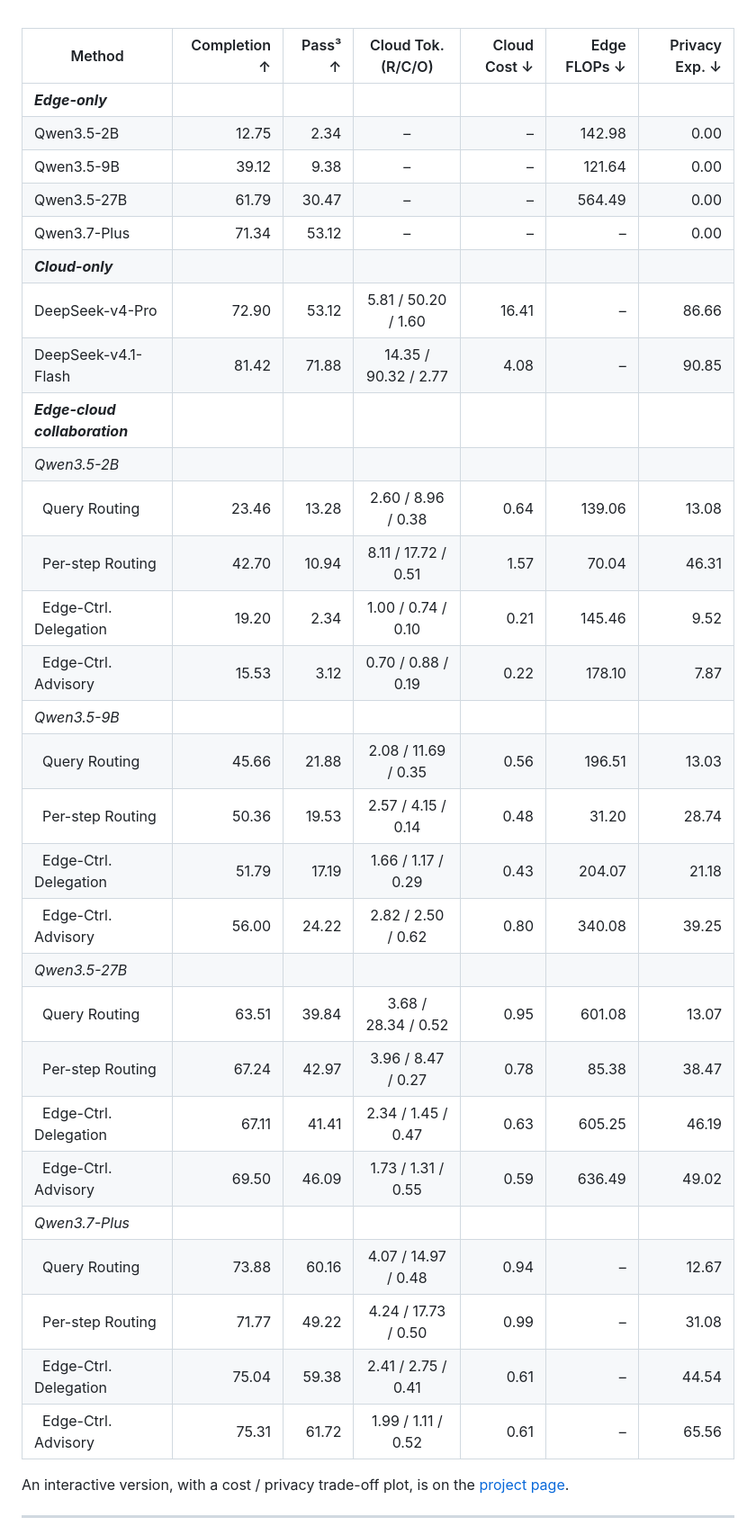
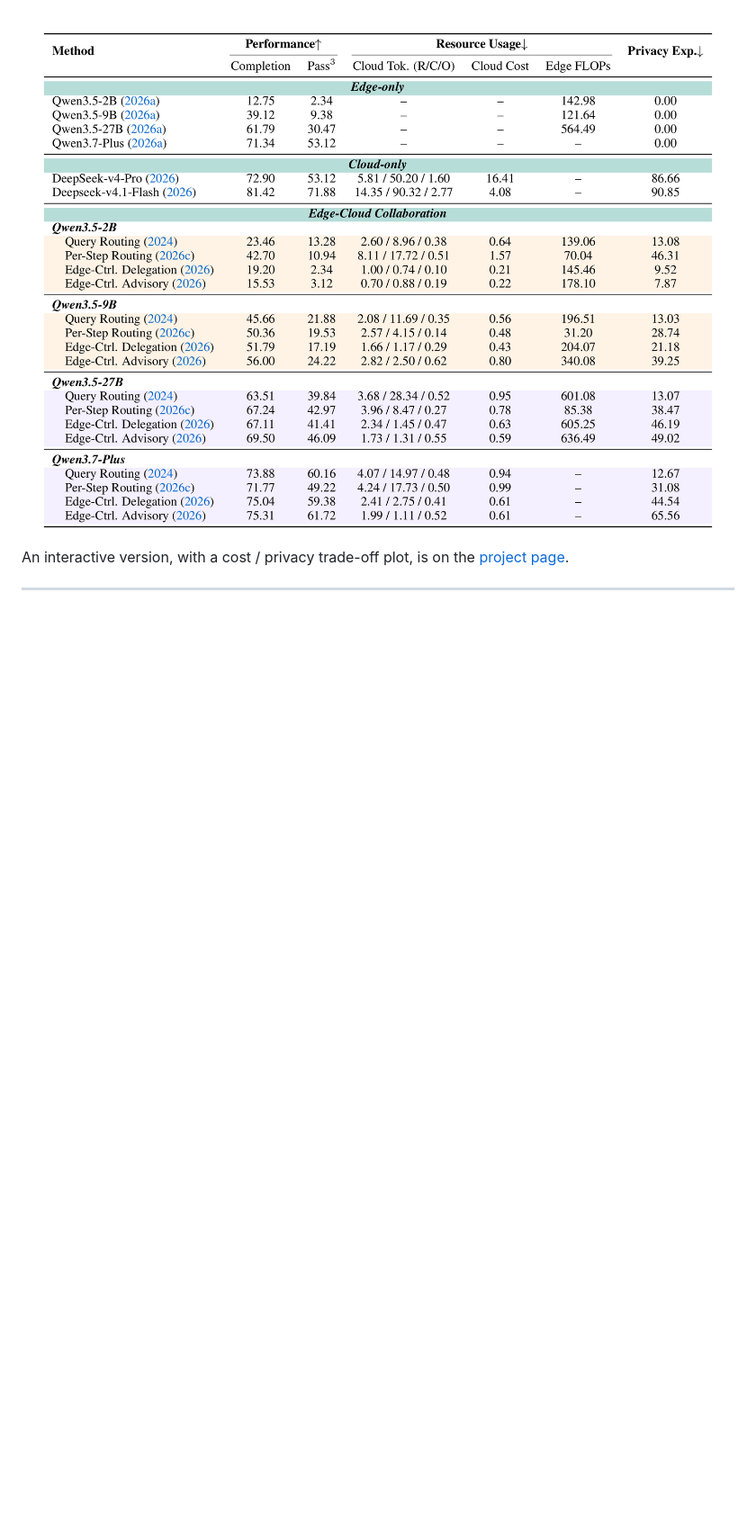
Before and after one commit to OpenBMB/EC2-Bench, a Markdown page: README.md, the part around one of its changes. Shown at 90% size. GitHub-like rendering; pictures changed too: assets/leaderboard-dsflash.png (added); folded sections open; blank space fills up the shorter version.

```diff
--- a/README.md
+++ b/README.md
@@ -110,37 +74,9 @@ Edge = **Qwen3.5-2B / 9B / 27B** and **Qwen3.7-Plus** (27B and Plus serve as pro
 
 <br>
 
-| Method | Completion ↑ | Pass³ ↑ | Cloud Tok. (R/C/O) | Cloud Cost ↓ | Edge FLOPs ↓ | Privacy Exp. ↓ |
-| --- | ---: | ---: | :---: | ---: | ---: | ---: |
-| ***Edge-only*** | | | | | | |
-| Qwen3.5-2B | 12.75 | 2.34 | – | – | 142.98 | 0.00 |
-| Qwen3.5-9B | 39.12 | 9.38 | – | – | 121.64 | 0.00 |
-| Qwen3.5-27B | 61.79 | 30.47 | – | – | 564.49 | 0.00 |
-| Qwen3.7-Plus | 71.34 | 53.12 | – | – | – | 0.00 |
-| ***Cloud-only*** | | | | | | |
-| DeepSeek-v4-Pro | 72.90 | 53.12 | 5.81 / 50.20 / 1.60 | 16.41 | – | 86.66 |
-| DeepSeek-v4.1-Flash | 81.42 | 71.88 | 14.35 / 90.32 / 2.77 | 4.08 | – | 90.85 |
-| ***Edge-cloud collaboration*** | | | | | | |
-| *Qwen3.5-2B* | | | | | | |
-| &nbsp;&nbsp;Query Routing | 23.46 | 13.28 | 2.60 / 8.96 / 0.38 | 0.64 | 139.06 | 13.08 |
-| &nbsp;&nbsp;Per-step Routing | 42.70 | 10.94 | 8.11 / 17.72 / 0.51 | 1.57 | 70.04 | 46.31 |
-| &nbsp;&nbsp;Edge-Ctrl. Delegation | 19.20 | 2.34 | 1.00 / 0.74 / 0.10 | 0.21 | 145.46 | 9.52 |
-| &nbsp;&nbsp;Edge-Ctrl. Advisory | 15.53 | 3.12 | 0.70 / 0.88 / 0.19 | 0.22 | 178.10 | 7.87 |
-| *Qwen3.5-9B* | | | | | | |
-| &nbsp;&nbsp;Query Routing | 45.66 | 21.88 | 2.08 / 11.69 / 0.35 | 0.56 | 196.51 | 13.03 |
-| &nbsp;&nbsp;Per-step Routing | 50.36 | 19.53 | 2.57 / 4.15 / 0.14 | 0.48 | 31.20 | 28.74 |
-| &nbsp;&nbsp;Edge-Ctrl. Delegation | 51.79 | 17.19 | 1.66 / 1.17 / 0.29 | 0.43 | 204.07 | 21.18 |
-| &nbsp;&nbsp;Edge-Ctrl. Advisory | 56.00 | 24.22 | 2.82 / 2.50 / 0.62 | 0.80 | 340.08 | 39.25 |
-| *Qwen3.5-27B* | | | | | | |
-| &nbsp;&nbsp;Query Routing | 63.51 | 39.84 | 3.68 / 28.34 / 0.52 | 0.95 | 601.08 | 13.07 |
-| &nbsp;&nbsp;Per-step Routing | 67.24 | 42.97 | 3.96 / 8.47 / 0.27 | 0.78 | 85.38 | 38.47 |
-| &nbsp;&nbsp;Edge-Ctrl. Delegation | 67.11 | 41.41 | 2.34 / 1.45 / 0.47 | 0.63 | 605.25 | 46.19 |
-| &nbsp;&nbsp;Edge-Ctrl. Advisory | 69.50 | 46.09 | 1.73 / 1.31 / 0.55 | 0.59 | 636.49 | 49.02 |
-| *Qwen3.7-Plus* | | | | | | |
-| &nbsp;&nbsp;Query Routing | 73.88 | 60.16 | 4.07 / 14.97 / 0.48 | 0.94 | – | 12.67 |
-| &nbsp;&nbsp;Per-step Routing | 71.77 | 49.22 | 4.24 / 17.73 / 0.50 | 0.99 | – | 31.08 |
-| &nbsp;&nbsp;Edge-Ctrl. Delegation | 75.04 | 59.38 | 2.41 / 2.75 / 0.41 | 0.61 | – | 44.54 |
-| &nbsp;&nbsp;Edge-Ctrl. Advisory | 75.31 | 61.72 | 1.99 / 1.11 / 0.52 | 0.61 | – | 65.56 |
+<div align="center">
+<img src="assets/leaderboard-dsflash.png" width="95%" alt="EC²-Bench results with DeepSeek-V4.1-Flash as the cloud model (paper Table 11)"/>
+</div>
 
 </details>
 
```
Also changed, not shown: other parts of README.md (+3 -39 lines), assets/leaderboard.png (added).
